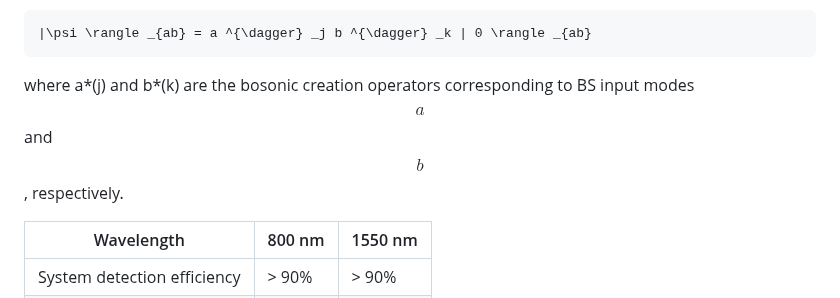
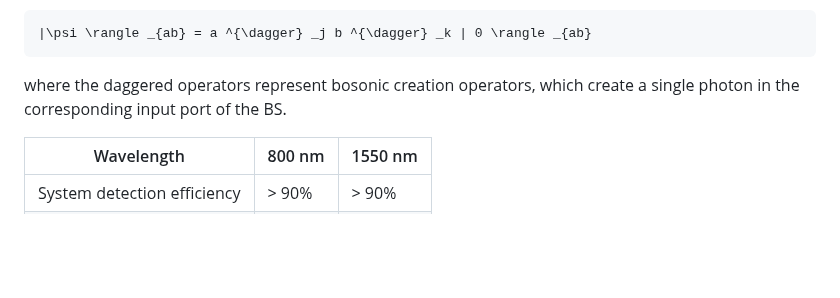
Before and after one commit to moonshot-nagayama-pj/draft-hajdusek-qirg-timing-physics, a Markdown page: draft-hajdusek-qirg-timing-physics.md, the part around the change. Rendered like a GitHub page; blank space fills up the shorter version.

Commit message:
Another try
Clarified explanation of bosonic creation operators in the context of BS input modes.

```diff
--- a/draft-hajdusek-qirg-timing-physics.md
+++ b/draft-hajdusek-qirg-timing-physics.md
@@ -118,8 +118,9 @@ The input state can be expressed as
 |\psi \rangle _{ab} = a ^{\dagger} _j b ^{\dagger} _k | 0 \rangle _{ab}
 ~~~
 
-where a*(j) and b*(k) are the bosonic creation operators corresponding to BS input modes $$a$$ and $$b$$, respectively.
-<!-- The indices $$j$$ and $$k$$ represent other properties of the photons that determine how distinguishable the photons are.
+where the daggered operators represent bosonic creation operators, which create a single photon in the corresponding input port of the BS.
+<!-- where $$a ^{\dagger} _j$$ and $$b ^{\dagger} _k$$ are the bosonic creation operators corresponding to BS input modes $$a$$ and $$b$$, respectively.
+The indices $$j$$ and $$k$$ represent other properties of the photons that determine how distinguishable the photons are.
 For example, $$j$$ and $$k$$ could represent
 
 * polarizations (for polarization-encoded qubits),
```
